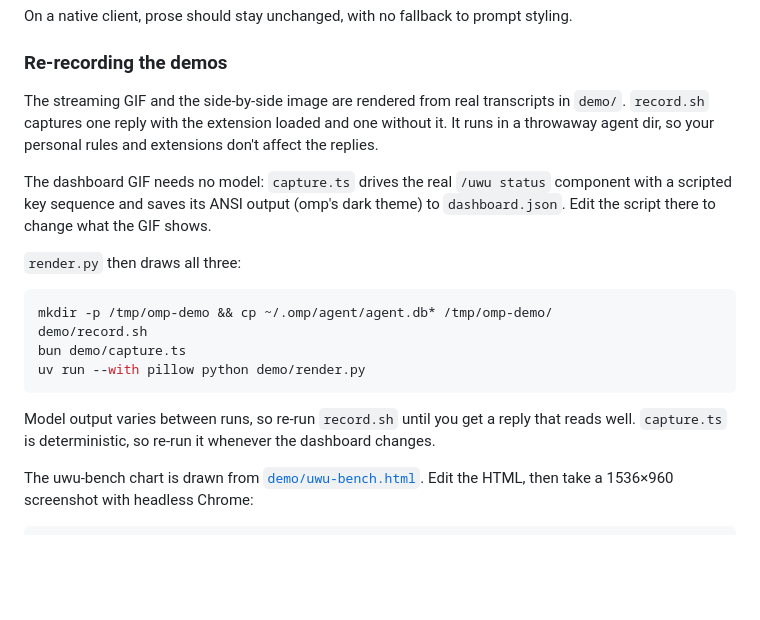
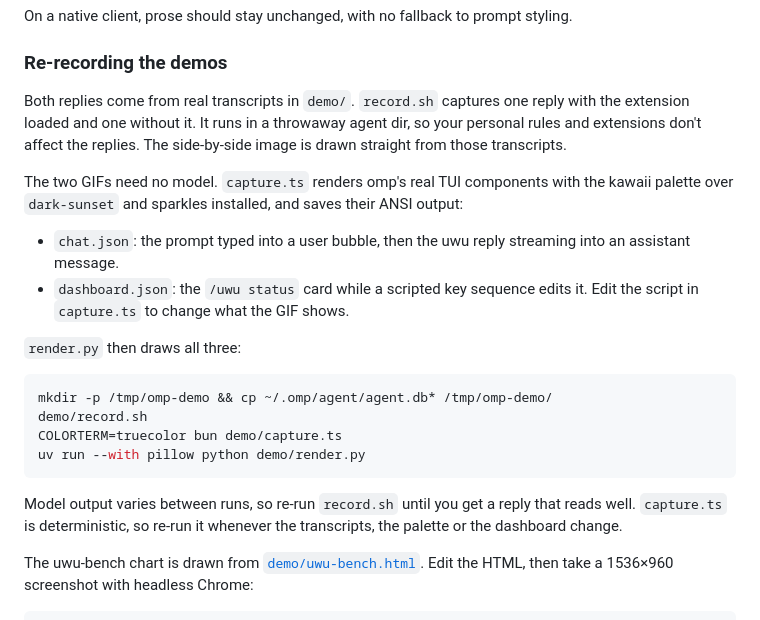
Before and after one commit to NaC-L/omp-uwu, a Markdown page: README.md, the part around one of its changes. Drawn GitHub-style; blank space fills up the shorter version.

````diff
--- a/README.md
+++ b/README.md
@@ -141,20 +141,23 @@ On a native client, prose should stay unchanged, with no fallback to prompt styl
 
 ### Re-recording the demos
 
-The streaming GIF and the side-by-side image are rendered from real transcripts in `demo/`. `record.sh` captures one reply with the extension loaded and one without it. It runs in a throwaway agent dir, so your personal rules and extensions don't affect the replies.
+Both replies come from real transcripts in `demo/`. `record.sh` captures one reply with the extension loaded and one without it. It runs in a throwaway agent dir, so your personal rules and extensions don't affect the replies. The side-by-side image is drawn straight from those transcripts.
 
-The dashboard GIF needs no model: `capture.ts` drives the real `/uwu status` component with a scripted key sequence and saves its ANSI output (omp's dark theme) to `dashboard.json`. Edit the script there to change what the GIF shows.
+The two GIFs need no model. `capture.ts` renders omp's real TUI components with the kawaii palette over `dark-sunset` and sparkles installed, and saves their ANSI output:
+
+- `chat.json`: the prompt typed into a user bubble, then the uwu reply streaming into an assistant message.
+- `dashboard.json`: the `/uwu status` card while a scripted key sequence edits it. Edit the script in `capture.ts` to change what the GIF shows.
 
 `render.py` then draws all three:
 
 ```sh
 mkdir -p /tmp/omp-demo && cp ~/.omp/agent/agent.db* /tmp/omp-demo/
 demo/record.sh
-bun demo/capture.ts
+COLORTERM=truecolor bun demo/capture.ts
 uv run --with pillow python demo/render.py
 ```
 
-Model output varies between runs, so re-run `record.sh` until you get a reply that reads well. `capture.ts` is deterministic, so re-run it whenever the dashboard changes.
+Model output varies between runs, so re-run `record.sh` until you get a reply that reads well. `capture.ts` is deterministic, so re-run it whenever the transcripts, the palette or the dashboard change.
 
 The uwu-bench chart is drawn from [`demo/uwu-bench.html`](demo/uwu-bench.html). Edit the HTML, then take a 1536×960 screenshot with headless Chrome:
 
````
Also changed, not shown: other parts of README.md (+2 -2 lines), demo/dashboard.gif, demo/demo.gif, 4 other files.
